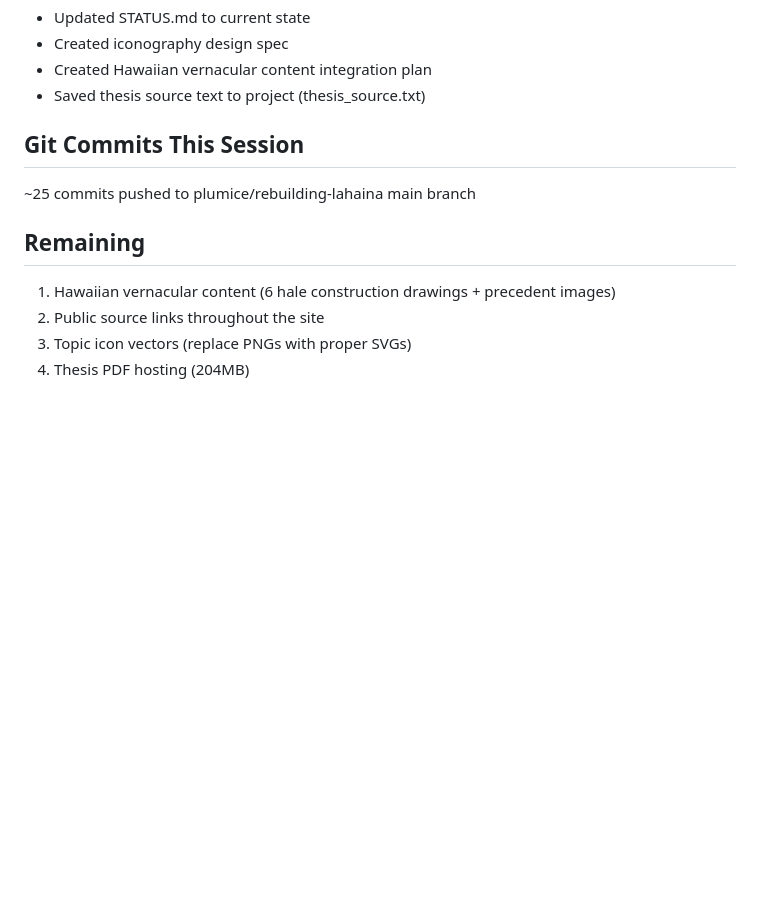
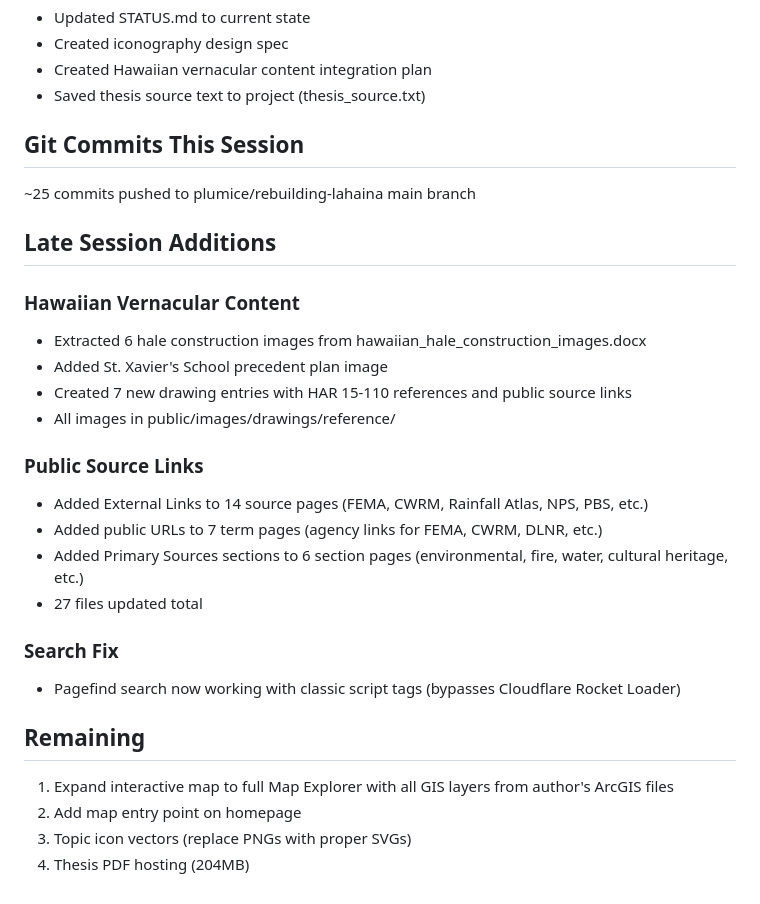
Before and after one commit to plumice/rebuilding-lahaina, a Markdown page: docs/logs/2026-04-03.md, the part around the change. Drawn GitHub-style; blank space fills up the shorter version.

Commit message:
docs: update session log
Co-Authored-By: Claude Opus 4.6 (1M context) <noreply@anthropic.com>

```diff
--- a/docs/logs/2026-04-03.md
+++ b/docs/logs/2026-04-03.md
@@ -72,8 +72,25 @@ Full end-to-end audit, content correction, infrastructure migration, and content
 ## Git Commits This Session
 ~25 commits pushed to plumice/rebuilding-lahaina main branch
 
+## Late Session Additions
+
+### Hawaiian Vernacular Content
+- Extracted 6 hale construction images from hawaiian_hale_construction_images.docx
+- Added St. Xavier's School precedent plan image
+- Created 7 new drawing entries with HAR 15-110 references and public source links
+- All images in public/images/drawings/reference/
+
+### Public Source Links
+- Added External Links to 14 source pages (FEMA, CWRM, Rainfall Atlas, NPS, PBS, etc.)
+- Added public URLs to 7 term pages (agency links for FEMA, CWRM, DLNR, etc.)
+- Added Primary Sources sections to 6 section pages (environmental, fire, water, cultural heritage, etc.)
+- 27 files updated total
+
+### Search Fix
+- Pagefind search now working with classic script tags (bypasses Cloudflare Rocket Loader)
+
 ## Remaining
-1. Hawaiian vernacular content (6 hale construction drawings + precedent images)
-2. Public source links throughout the site
+1. Expand interactive map to full Map Explorer with all GIS layers from author's ArcGIS files
+2. Add map entry point on homepage
 3. Topic icon vectors (replace PNGs with proper SVGs)
 4. Thesis PDF hosting (204MB)
```
